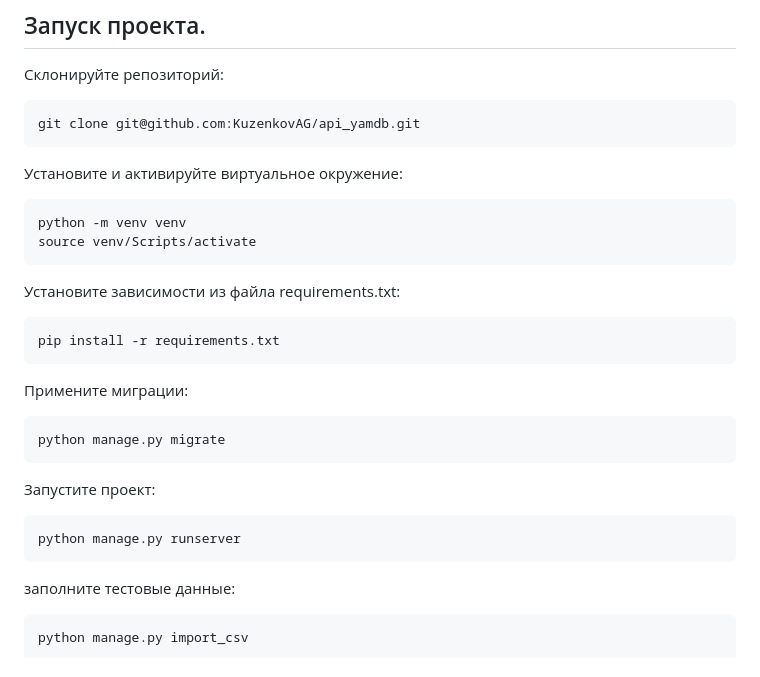
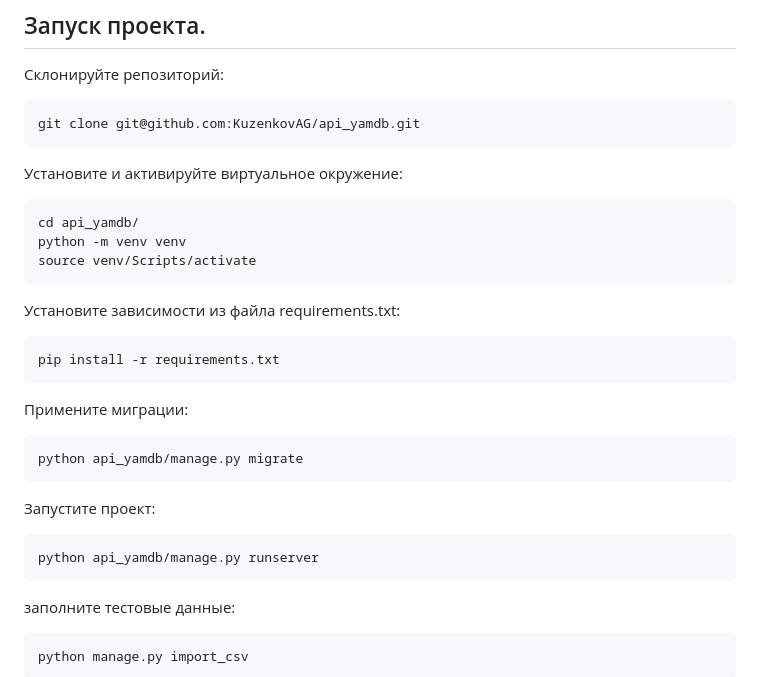
Before and after one commit to KuzenkovAG/api_yamdb, a Markdown page: README.md, the part around the change. Drawn GitHub-style.

Commit message:
Update installation guide

````diff
--- a/README.md
+++ b/README.md
@@ -29,6 +29,7 @@ git clone git@github.com:KuzenkovAG/api_yamdb.git
 Установите и активируйте виртуальное окружение:
 
 ```sh
+cd api_yamdb/
 python -m venv venv
 source venv/Scripts/activate
 ```
@@ -42,13 +43,13 @@ pip install -r requirements.txt
 Примените миграции:
 
 ```sh
-python manage.py migrate
+python api_yamdb/manage.py migrate
 ```
 
 Запустите проект:
 
 ```sh
-python manage.py runserver
+python api_yamdb/manage.py runserver
 ```
 
 заполните тестовые данные:
````
